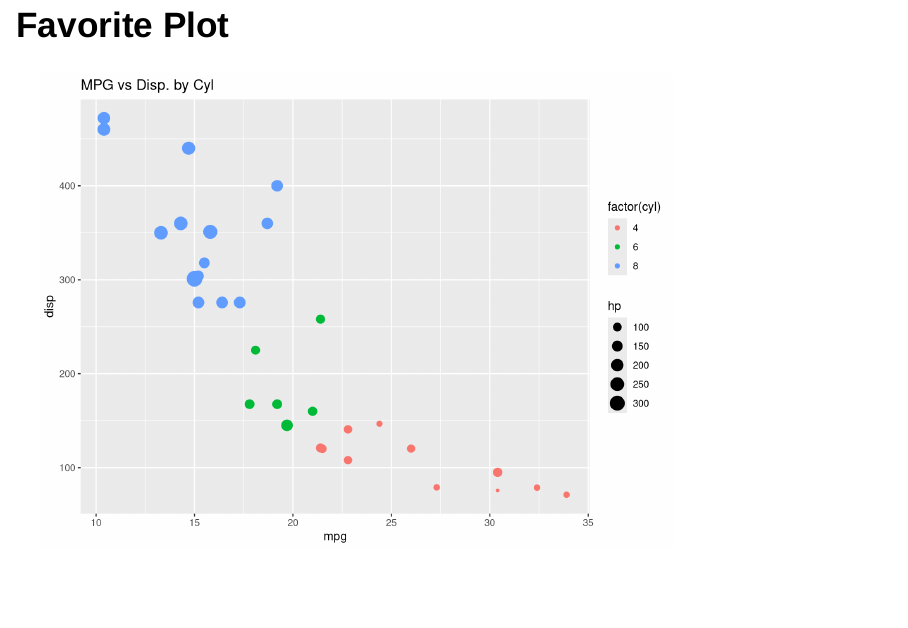
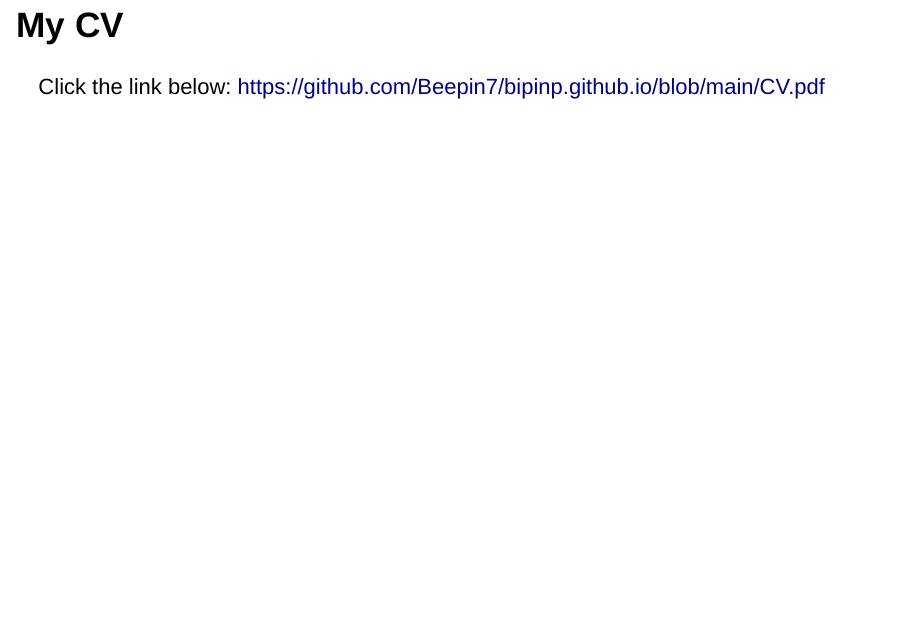
Before and after one commit to Beepin7/Beepin7.github.io, an R Markdown document (Intro.Rmd): page 5 of 6 before the commit and page 7 of 7 after it. Rendered offline with R 4.5, knitr and Pandoc, with nearby package versions; drawn as Slidy slides in place of the format the file asks for.

Commit message:
HTML based slides ready to go

````diff
--- a/Intro.Rmd
+++ b/Intro.Rmd
@@ -27,3 +27,7 @@ library(knitr)
 library(ggplot2)
 ggplot(mtcars, aes(x=mpg, y=disp, size=hp, color=factor(cyl)) )+ geom_point()+ggtitle("MPG vs Disp. by Cyl")
 ```
+
+## My CV
+Click the link below:
+https://github.com/Beepin7/bipinp.github.io/blob/main/CV.pdf
````
Also changed, not shown: Intro.html.
